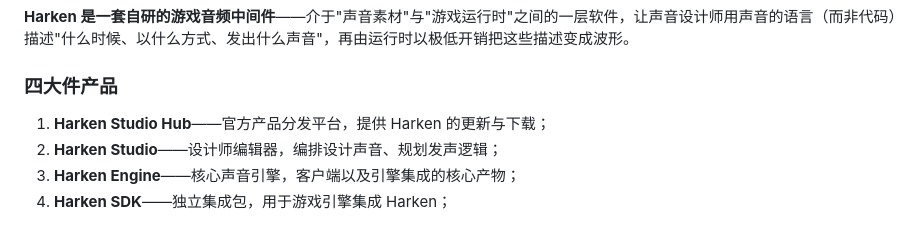
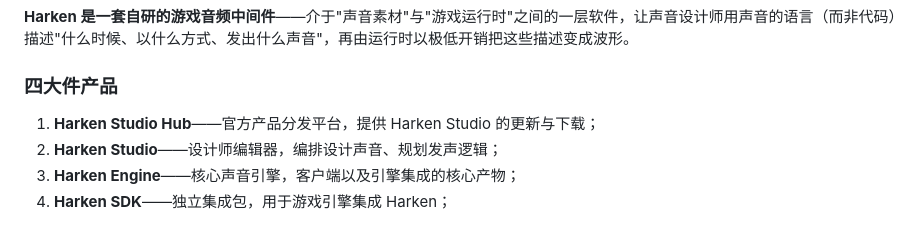
Before and after one commit to xindong/harken-studio, a Markdown page: README.zh-CN.md, the part around the change. Rendered like a GitHub page.

```diff
--- a/README.zh-CN.md
+++ b/README.zh-CN.md
@@ -16,7 +16,7 @@ git clone https://github.com/xindong/harken-studio.git
 
 ### 四大件产品
 
-1. **Harken Studio Hub**——官方产品分发平台，提供 Harken 的更新与下载；
+1. **Harken Studio Hub**——官方产品分发平台，提供 Harken Studio 的更新与下载；
 2. **Harken Studio**——设计师编辑器，编排设计声音、规划发声逻辑；
 3. **Harken Engine**——核心声音引擎，客户端以及引擎集成的核心产物；
 4. **Harken SDK**——独立集成包，用于游戏引擎集成 Harken；
```
Also changed, not shown: README.md (+1 -1 lines).
